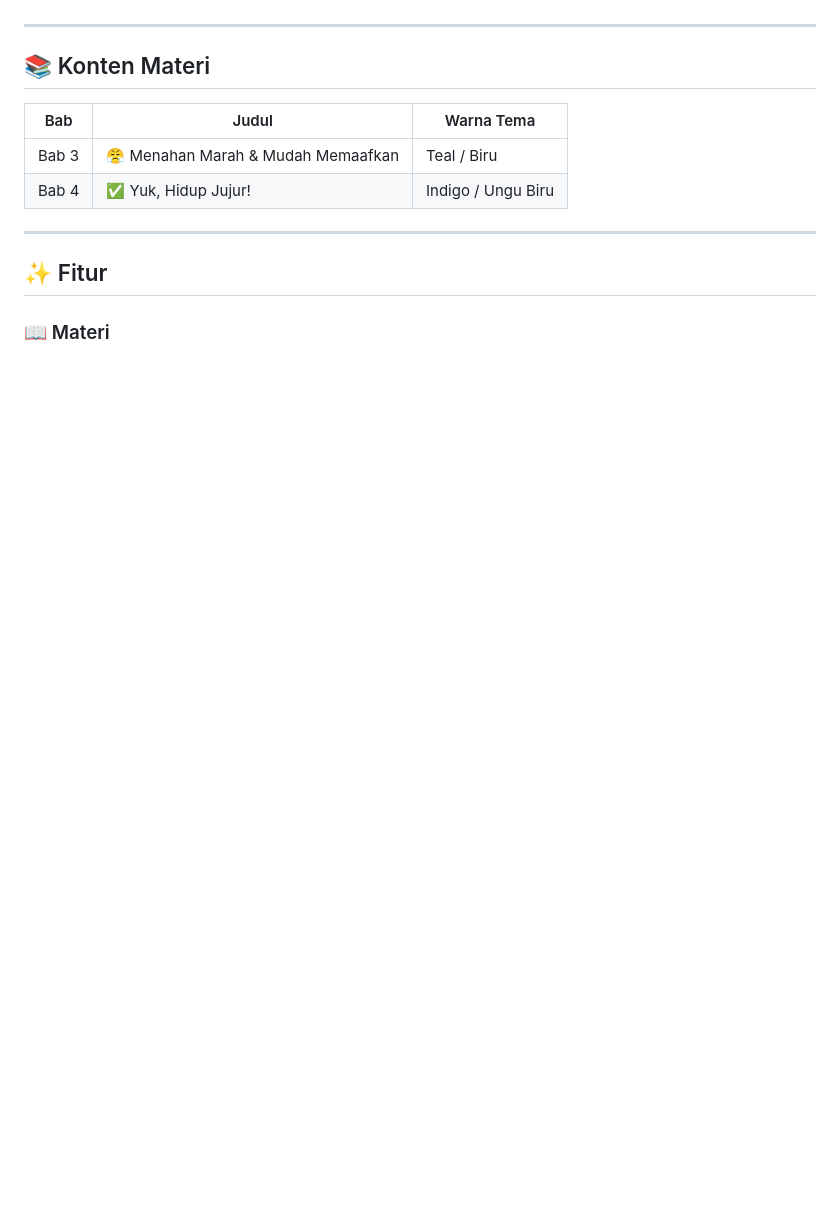
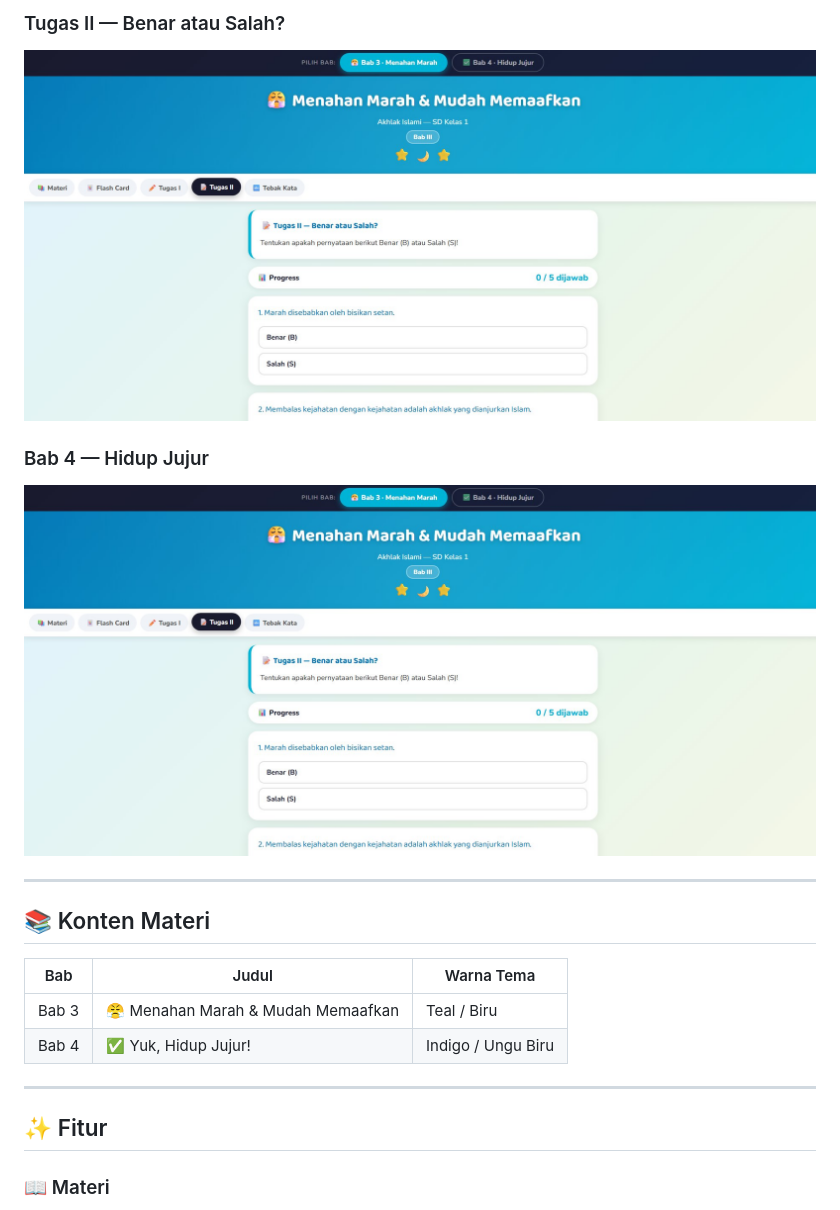
Before and after one commit to dannybudiman/LatihanAkhlakIslamiSD, a Markdown page: README.md, the part around one of its changes. GitHub-like rendering; pictures changed too: ss_bab4.png (added), ss_tugas2.png (added); blank space fills up the shorter version.

```diff
--- a/README.md
+++ b/README.md
@@ -6,3 +20,8 @@ Aplikasi web interaktif untuk belajar Akhlak Islami Kelas 1 SD, mencakup Bab 3 d
+### Tugas II — Benar atau Salah?
+![Tugas II](ss_tugas2.png)
+
+### Bab 4 — Hidup Jujur
+![Bab 4](ss_bab4.png)
 
 ---
 
```
Also changed, not shown: other parts of README.md (+22 -3 lines), ss_flashcard.png (added), ss_materi.png (added), ss_tugas1.png (added).
